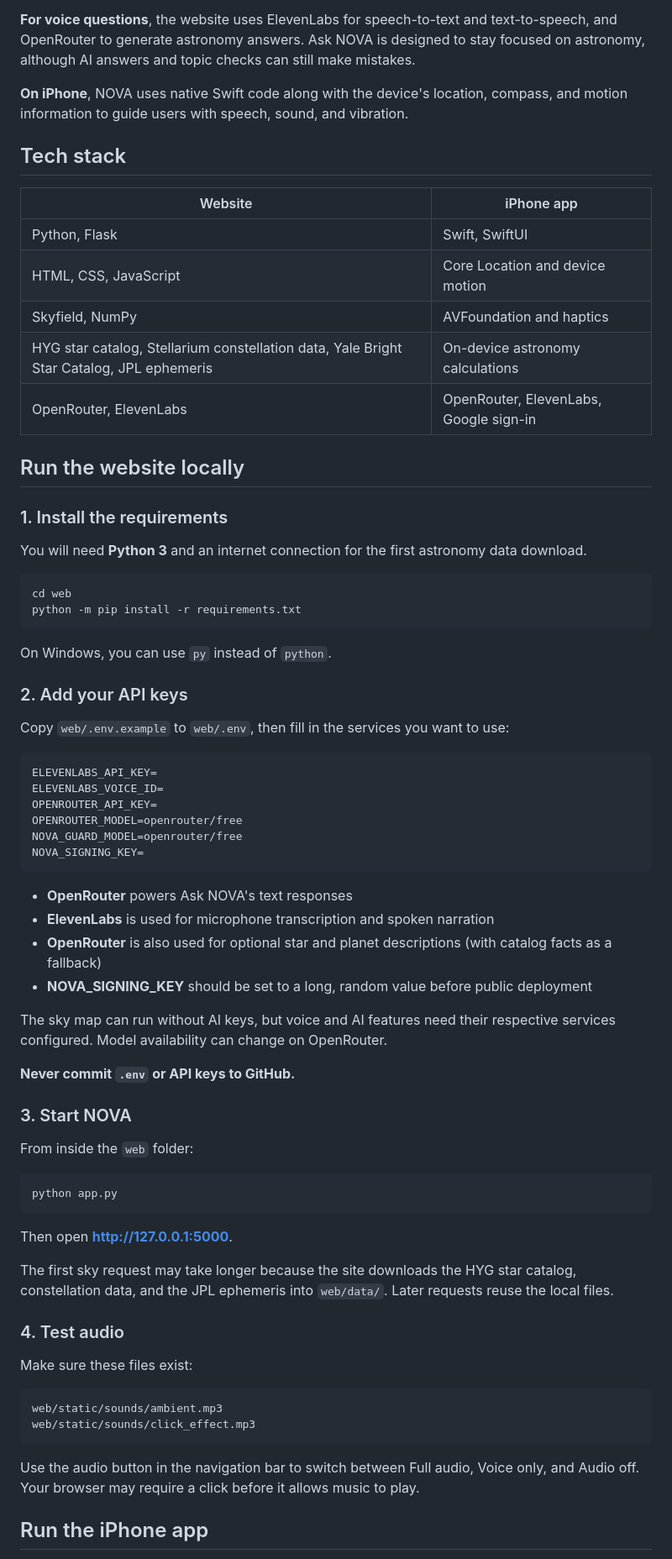
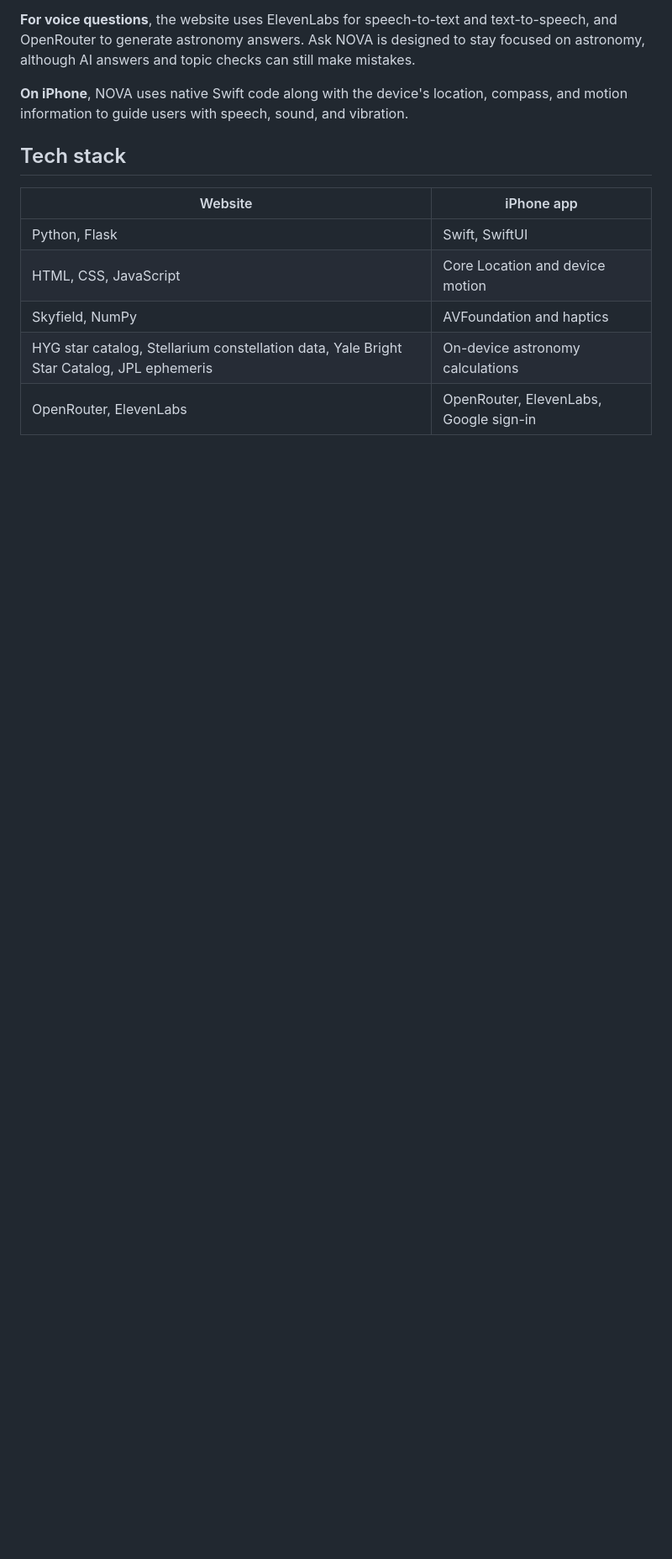
Before and after one commit to RaunavWad/Nova, a Markdown page: README.md, the part around one of its changes. Shown at 84% size. Drawn GitHub-style; blank space fills up the shorter version.

Commit message:
Update README to remove local run instructions
Removed local run instructions for the website and iPhone app.

````diff
--- a/README.md
+++ b/README.md
@@ -62,63 +62,3 @@ The app uses the phone's location and motion sensors to estimate its direction.
 | HYG star catalog, Stellarium constellation data, Yale Bright Star Catalog, JPL ephemeris | On-device astronomy calculations |
 | OpenRouter, ElevenLabs | OpenRouter, ElevenLabs, Google sign-in |
 
-## Run the website locally
-
-### 1. Install the requirements
-
-You will need **Python 3** and an internet connection for the first astronomy data download.
-
-```bash
-cd web
-python -m pip install -r requirements.txt
-```
-
-On Windows, you can use `py` instead of `python`.
-
-### 2. Add your API keys
-
-Copy `web/.env.example` to `web/.env`, then fill in the services you want to use:
-
-```env
-ELEVENLABS_API_KEY=
-ELEVENLABS_VOICE_ID=
-OPENROUTER_API_KEY=
-OPENROUTER_MODEL=openrouter/free
-NOVA_GUARD_MODEL=openrouter/free
-NOVA_SIGNING_KEY=
-```
-
-- **OpenRouter** powers Ask NOVA's text responses
-- **ElevenLabs** is used for microphone transcription and spoken narration
-- **OpenRouter** is also used for optional star and planet descriptions (with catalog facts as a fallback)
-- **NOVA_SIGNING_KEY** should be set to a long, random value before public deployment
-
-The sky map can run without AI keys, but voice and AI features need their respective services configured. Model availability can change on OpenRouter.
-
-**Never commit `.env` or API keys to GitHub.**
-
-### 3. Start NOVA
-
-From inside the `web` folder:
-
-```bash
-python app.py
-```
-
-Then open **http://127.0.0.1:5000**.
-
-The first sky request may take longer because the site downloads the HYG star catalog, constellation data, and the JPL ephemeris into `web/data/`. Later requests reuse the local files.
-
-### 4. Test audio
-
-Make sure these files exist:
-
-```text
-web/static/sounds/ambient.mp3
-web/static/sounds/click_effect.mp3
-```
-
-Use the audio button in the navigation bar to switch between Full audio, Voice only, and Audio off. Your browser may require a click before it allows music to play.
-
-## Run the iPhone app
-
````
Also changed, not shown: other parts of README.md (+0 -32 lines).
